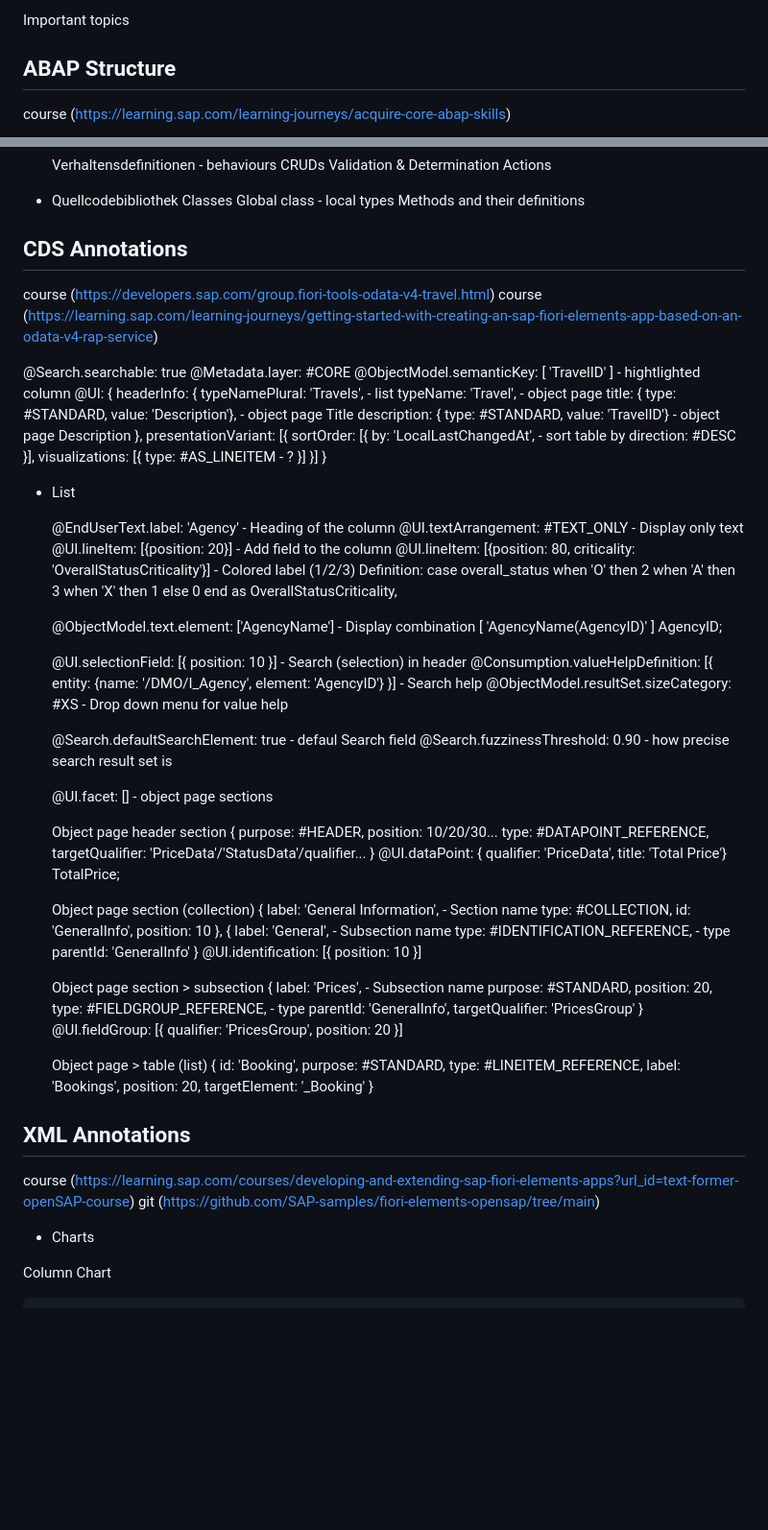
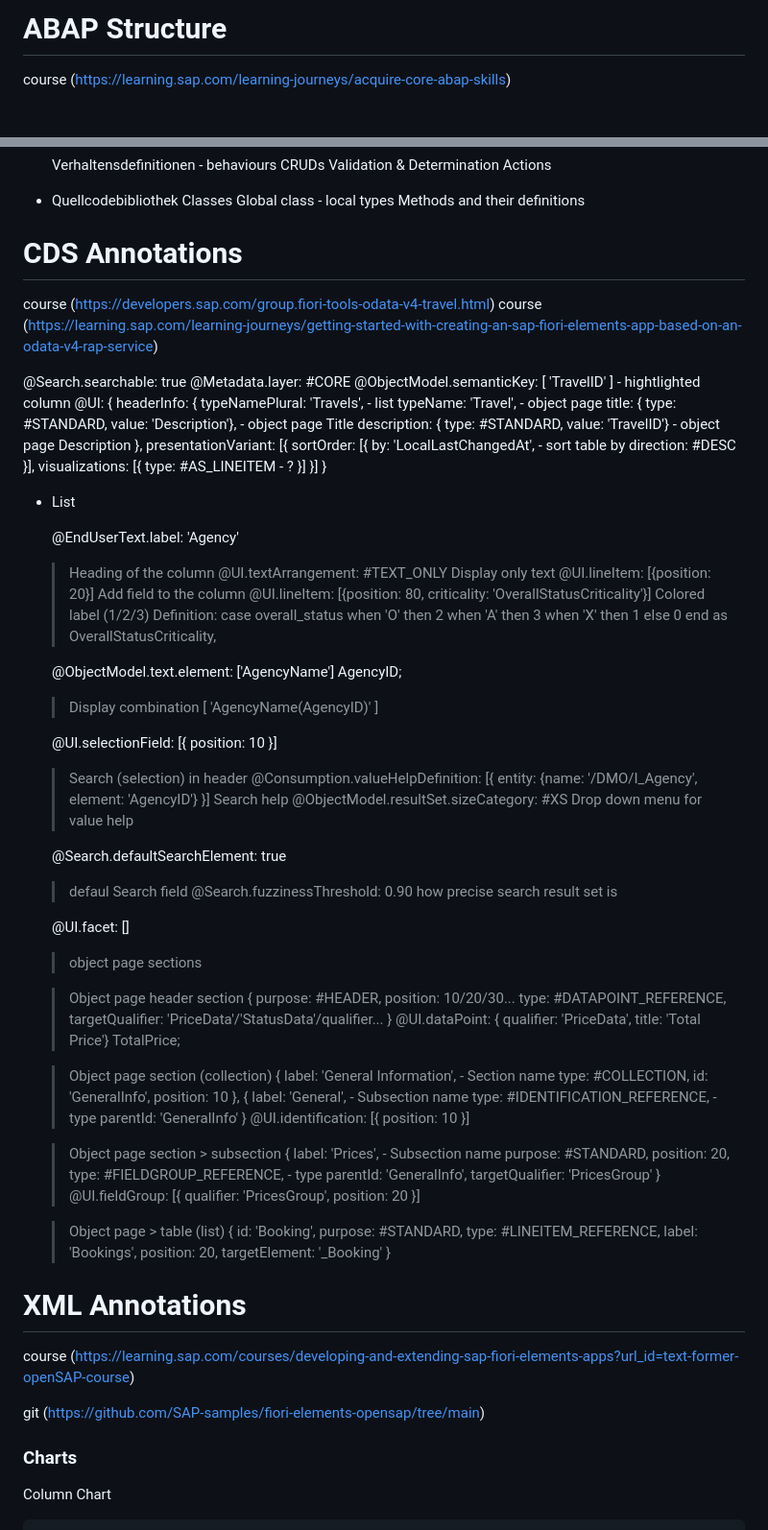
Before and after one commit to yevavakhtina/Fiori, a Markdown page: README.md, 2 parts joined by grey strips. Shown: that part at 96% size. Drawn GitHub-style; blank space fills up the shorter version.

Commit message:
Formatting

```diff
--- a/README.md
+++ b/README.md
@@ -1,6 +1,4 @@
-Important topics
-
-## ABAP Structure
+# ABAP Structure
 
 course (https://learning.sap.com/learning-journeys/acquire-core-abap-skills)
 
@@ -30,7 +28,7 @@ course (https://learning.sap.com/learning-journeys/acquire-core-abap-skills)
     Global class - local types
     Methods and their definitions
 
-## CDS Annotations
+# CDS Annotations
 
 course (https://developers.sap.com/group.fiori-tools-odata-v4-travel.html)
 course (https://learning.sap.com/learning-journeys/getting-started-with-creating-an-sap-fiori-elements-app-based-on-an-odata-v4-rap-service)
@@ -58,10 +56,14 @@ course (https://learning.sap.com/learning-journeys/getting-started-with-creating
 
 - List
 
-  @EndUserText.label: 'Agency' - Heading of the column
-  @UI.textArrangement: #TEXT_ONLY - Display only text
-  @UI.lineItem: [{position: 20}] - Add field to the column
-  @UI.lineItem: [{position: 80, criticality: 'OverallStatusCriticality'}] - Colored label (1/2/3)
+  @EndUserText.label: 'Agency'
+  > Heading of the column
+  @UI.textArrangement: #TEXT_ONLY
+  > Display only text
+  @UI.lineItem: [{position: 20}]
+  > Add field to the column
+  @UI.lineItem: [{position: 80, criticality: 'OverallStatusCriticality'}]
+  > Colored label (1/2/3)
   Definition:
   case overall_status
     when 'O' then 2
@@ -71,23 +73,30 @@ course (https://learning.sap.com/learning-journeys/getting-started-with-creating
   end   as OverallStatusCriticality,
 
 
-  @ObjectModel.text.element: ['AgencyName'] - Display combination [ 'AgencyName(AgencyID)' ]
+  @ObjectModel.text.element: ['AgencyName']
   AgencyID;
+  > Display combination [ 'AgencyName(AgencyID)' ]
 
 
-  @UI.selectionField: [{ position: 10 }] - Search (selection) in header
-  @Consumption.valueHelpDefinition: [{ entity: {name: '/DMO/I_Agency', element: 'AgencyID'} }] - Search help
-  @ObjectModel.resultSet.sizeCategory: #XS - Drop down menu for value help
+  @UI.selectionField: [{ position: 10 }]
+  > Search (selection) in header
+  @Consumption.valueHelpDefinition: [{ entity: {name: '/DMO/I_Agency', element: 'AgencyID'} }]
+  > Search help
+  @ObjectModel.resultSet.sizeCategory: #XS
+  > Drop down menu for value help
 
 
-  @Search.defaultSearchElement: true - defaul Search field
-  @Search.fuzzinessThreshold: 0.90 - how precise search result set is
+  @Search.defaultSearchElement: true
+  > defaul Search field
+  @Search.fuzzinessThreshold: 0.90
+  > how precise search result set is
 
 
-  @UI.facet: [] - object page sections
+  @UI.facet: []
+  > object page sections
 
 
-    Object page header section
+  > Object page header section
     {
         purpose: #HEADER,
         position: 10/20/30...
@@ -98,7 +107,7 @@ course (https://learning.sap.com/learning-journeys/getting-started-with-creating
     TotalPrice;
 
 
-    Object page section (collection)
+  > Object page section (collection)
     {
         label: 'General Information',           - Section name
         type: #COLLECTION,
@@ -113,7 +122,7 @@ course (https://learning.sap.com/learning-journeys/getting-started-with-creating
     @UI.identification: [{ position: 10 }]
 
 
-    Object page section > subsection
+  > Object page section > subsection
     {
         label: 'Prices',                        - Subsection name
         purpose: #STANDARD,
@@ -124,7 +133,7 @@ course (https://learning.sap.com/learning-journeys/getting-started-with-creating
     }
     @UI.fieldGroup: [{ qualifier: 'PricesGroup', position: 20 }]
 
-    Object page > table (list)
+  > Object page > table (list)
     {
         id: 'Booking',
         purpose: #STANDARD,
@@ -134,12 +143,13 @@ course (https://learning.sap.com/learning-journeys/getting-started-with-creating
         targetElement: '_Booking'
     }
 
-## XML Annotations
+# XML Annotations
 
 course (https://learning.sap.com/courses/developing-and-extending-sap-fiori-elements-apps?url_id=text-former-openSAP-course)
+
 git (https://github.com/SAP-samples/fiori-elements-opensap/tree/main)
 
-- Charts
+### Charts
 
 Column Chart
 
```
